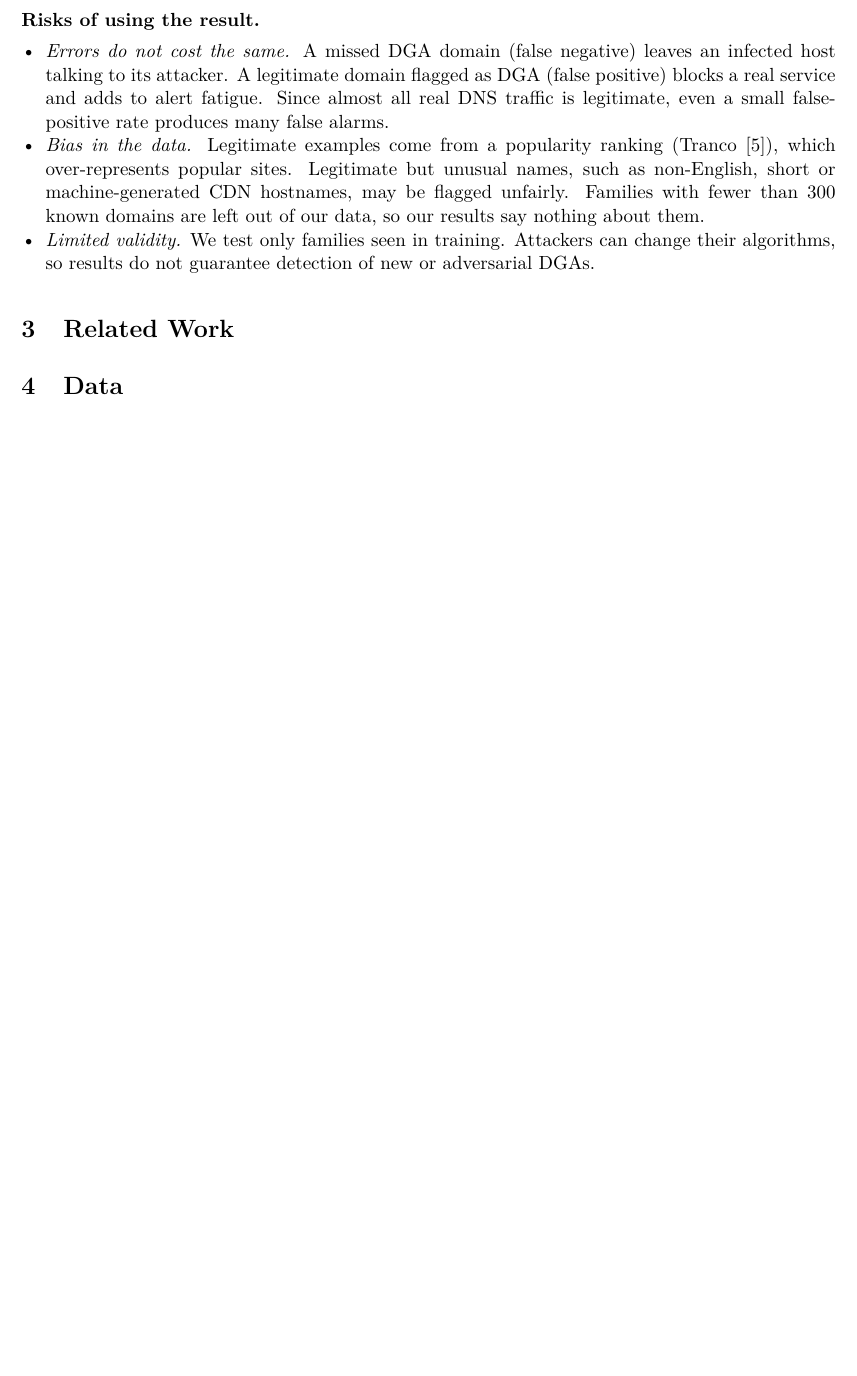
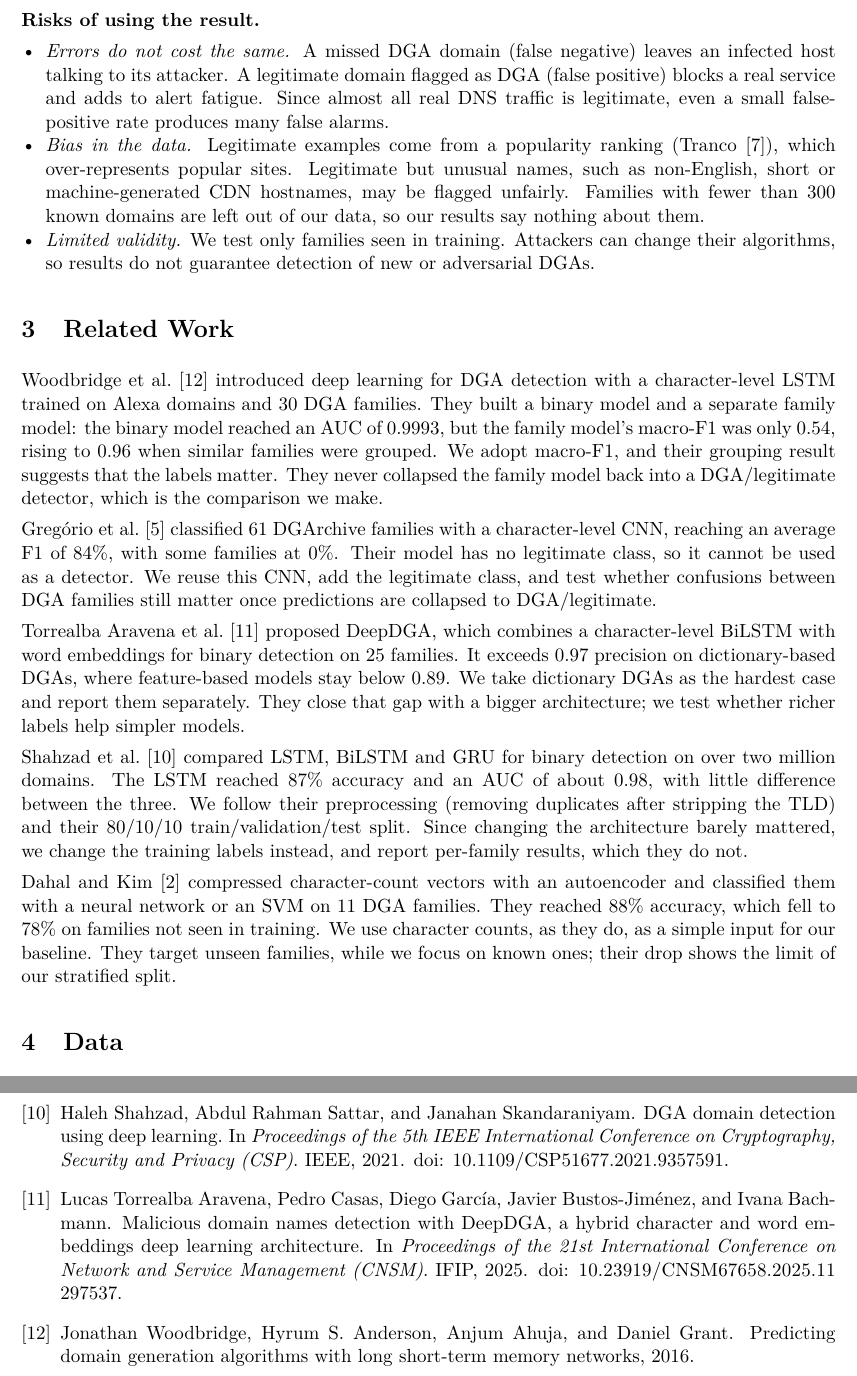
Before and after one commit to RoudyBarakat/dga-detection, a LaTeX document (proposal/proposal.tex): part of page 2 of 4 before the commit and two parts of pages 2 and 5 of 5 after it, the two joined at a grey line, cut so that both start at the same text, the shorter picture padded with empty space. Compiled offline with pdfLaTeX.

Commit message:
Write related work section
Five papers (Woodbridge 2016, Gregório 2024, Torrealba Aravena 2025,
Shahzad 2021, Dahal & Kim 2019), each with what we take from it.
Adds BibTeX entries for the three papers not yet in refs.bib.

Co-Authored-By: Claude Opus 5.5 (1M context) <noreply@anthropic.com>

```diff
--- a/proposal/proposal.tex
+++ b/proposal/proposal.tex
@@ -94,9 +94,41 @@ signals is itself a useful result.
 \end{itemize}
 
 \section{Related Work}
-% TODO (after the literature review): at least 5 papers/projects on the problem,
-% data or method. For each: key methods and results in a few sentences, then
-% what we take from it and what we do differently.
+\citet{woodbridge2016lstm} introduced deep learning for DGA detection with a
+character-level LSTM trained on Alexa domains and 30 DGA families. They built a
+binary model and a separate family model: the binary model reached an AUC of
+0.9993, but the family model's macro-F1 was only 0.54, rising to 0.96 when
+similar families were grouped. We adopt macro-F1, and their grouping result
+suggests that the labels matter. They never collapsed the family model back into
+a DGA/legitimate detector, which is the comparison we make.
+
+\citet{gregorio2024incremental} classified 61 DGArchive families with a
+character-level CNN, reaching an average F1 of 84\%, with some families at 0\%.
+Their model has no legitimate class, so it cannot be used as a detector. We reuse
+this CNN, add the legitimate class, and test whether confusions between DGA
+families still matter once predictions are collapsed to DGA/legitimate.
+
+\citet{torrealba2025deepdga} proposed DeepDGA, which combines a character-level
+BiLSTM with word embeddings for binary detection on 25 families. It exceeds 0.97
+precision on dictionary-based DGAs, where feature-based models stay below 0.89.
+We take dictionary DGAs as the hardest case and report them separately. They
+close that gap with a bigger architecture; we test whether richer labels help
+simpler models.
+
+\citet{shahzad2021dga} compared LSTM, BiLSTM and GRU for binary detection on
+over two million domains. The LSTM reached 87\% accuracy and an AUC of about
+0.98, with little difference between the three. We follow their preprocessing
+(removing duplicates after stripping the TLD) and their 80/10/10
+train/validation/test split. Since changing the architecture barely mattered, we
+change the training labels instead, and report per-family results, which they do
+not.
+
+\citet{dahal2019autoencoded} compressed character-count vectors with an
+autoencoder and classified them with a neural network or an SVM on 11 DGA
+families. They reached 88\% accuracy, which fell to 78\% on families not seen in
+training. We use character counts, as they do, as a simple input for our
+baseline. They target unseen families, while we focus on known ones; their drop
+shows the limit of our stratified split.
 
 \section{Data}
 \textbf{Sources.} We combine two DGA sources and one legitimate source into one
```
Also changed, not shown: proposal/refs.bib (+26 -0 lines), proposal/proposal.pdf.
